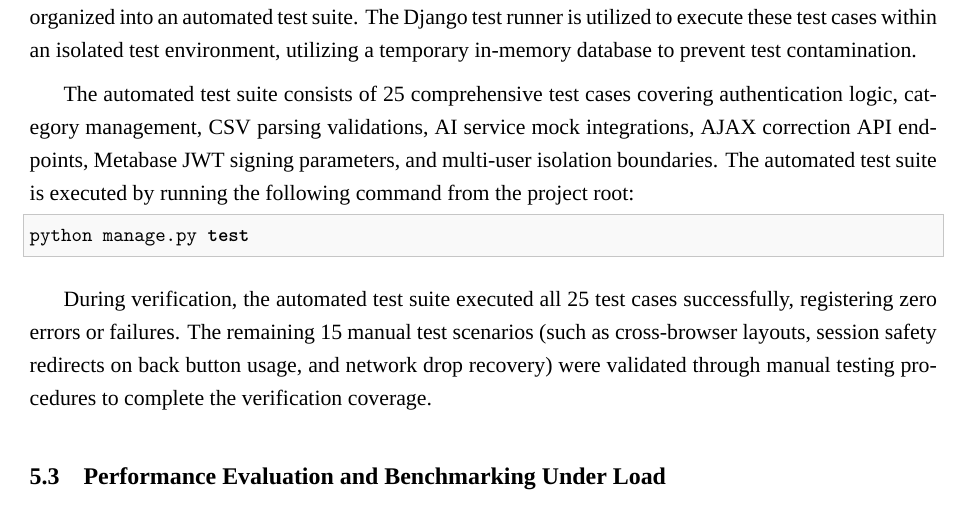
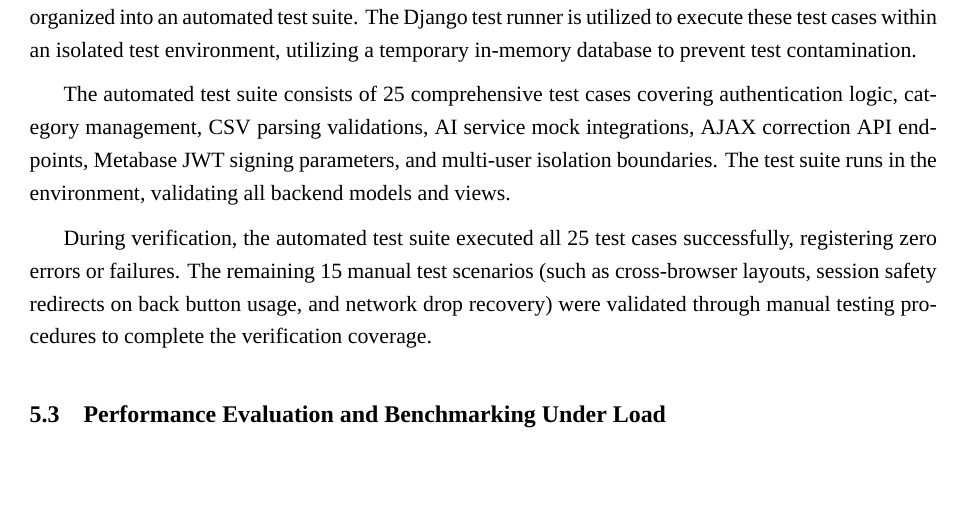
Before and after one commit to Mahhin1010/fyp-documentation, a LaTeX document (main.tex, which reads chapters/05_testing.tex): part of page 80 of 107, cut so that both start at the same text, the shorter picture padded with empty space. Compiled offline with XeLaTeX; a missing font is replaced by an installed copy or a similar font.

Commit message:
Remove python manage.py test code block and recompile PDF

```diff
--- a/chapters/05_testing.tex
+++ b/chapters/05_testing.tex
@@ -43,10 +43,7 @@ The end-to-end testing confirmed that the application flows logically. The navig
 \subsection{Automated Test Suite Execution}
 To ensure continuous code quality and prevent regression errors, the functional and integration tests are organized into an automated test suite. The Django test runner is utilized to execute these test cases within an isolated test environment, utilizing a temporary in-memory database to prevent test contamination.
 
-The automated test suite consists of 25 comprehensive test cases covering authentication logic, category management, CSV parsing validations, AI service mock integrations, AJAX correction API endpoints, Metabase JWT signing parameters, and multi-user isolation boundaries. The automated test suite is executed by running the following command from the project root:
-\begin{lstlisting}[language=bash]
-python manage.py test
-\end{lstlisting}
+The automated test suite consists of 25 comprehensive test cases covering authentication logic, category management, CSV parsing validations, AI service mock integrations, AJAX correction API endpoints, Metabase JWT signing parameters, and multi-user isolation boundaries. The test suite runs in the environment, validating all backend models and views.
 
 During verification, the automated test suite executed all 25 test cases successfully, registering zero errors or failures. The remaining 15 manual test scenarios (such as cross-browser layouts, session safety redirects on back button usage, and network drop recovery) were validated through manual testing procedures to complete the verification coverage.
 
```
Also changed, not shown: 1 other file.
